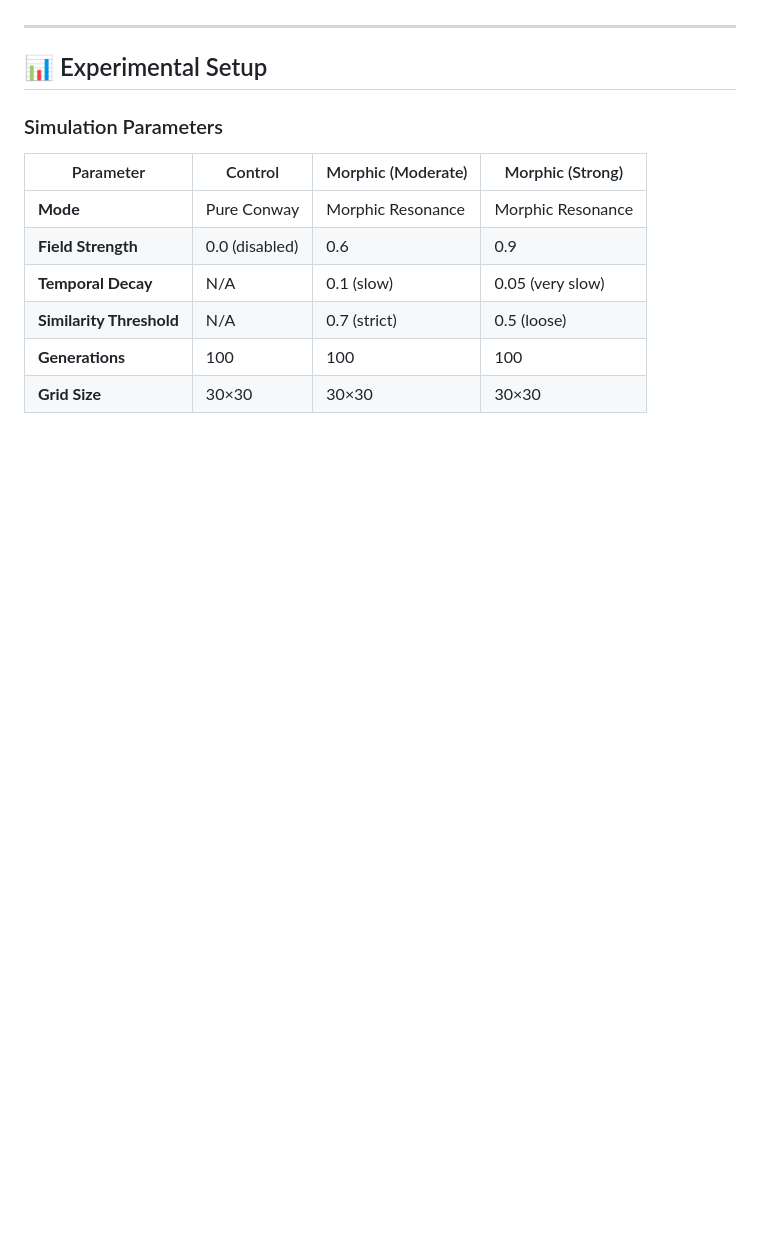
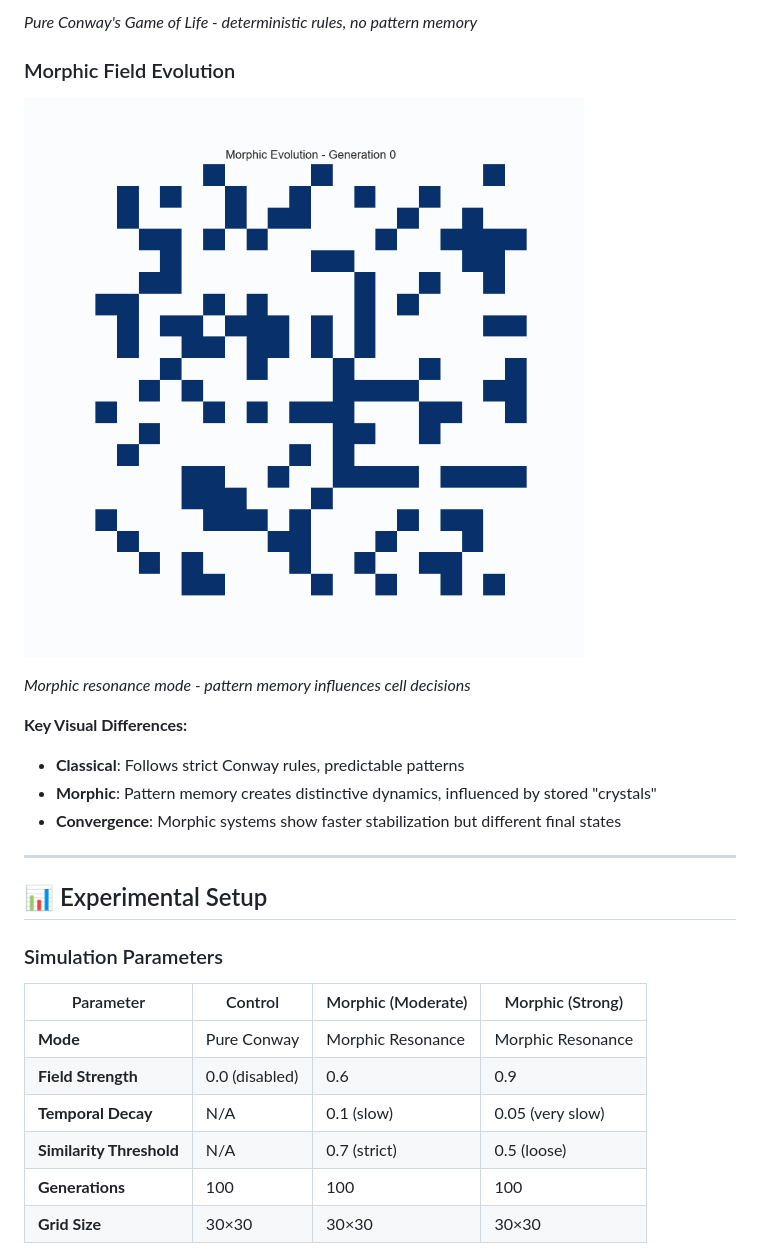
Before and after one commit to realityinspector/sheldrakes-game-of-life, a Markdown page: showcase/RESULTS.md, the part around the change printed below. Drawn GitHub-style; pictures changed too: showcase/morphic_evolution.gif (added); blank space fills up the shorter version.

```diff
--- a/showcase/RESULTS.md
+++ b/showcase/RESULTS.md
@@ -6,3 +21,15 @@ This showcase demonstrates the core capabilities of the Morphic Field Phenomenol
+*Pure Conway's Game of Life - deterministic rules, no pattern memory*
+
+### Morphic Field Evolution
+
+![Morphic Evolution](morphic_evolution.gif)
+
+*Morphic resonance mode - pattern memory influences cell decisions*
+
+**Key Visual Differences:**
+- **Classical**: Follows strict Conway rules, predictable patterns
+- **Morphic**: Pattern memory creates distinctive dynamics, influenced by stored "crystals"
+- **Convergence**: Morphic systems show faster stabilization but different final states
 
 ---
 
```
Also changed, not shown: other parts of showcase/RESULTS.md (+15 -0 lines), showcase/classical_evolution.gif (added), showcase/side_by_side_comparison.gif (added).
